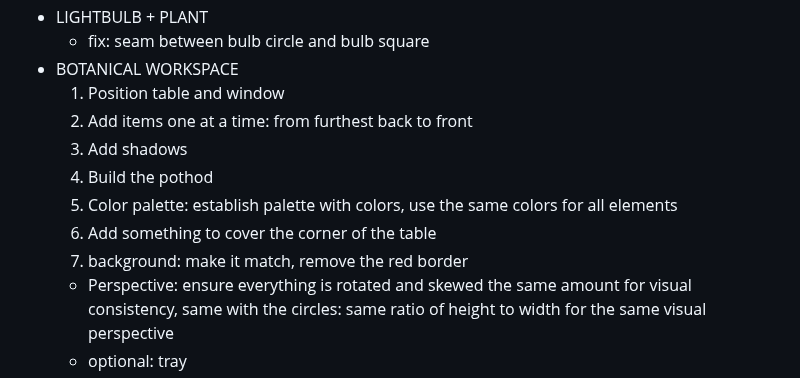
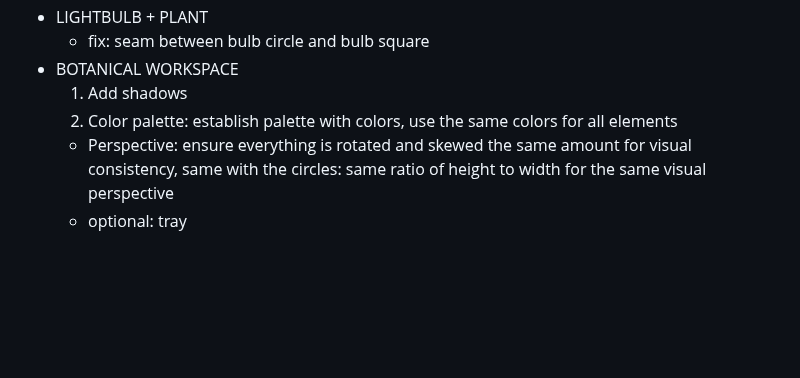
Before and after one commit to aliciawarddev/CSS-Drawings, a Markdown page: backlog.md, the part around the change. GitHub-like rendering; blank space fills up the shorter version.

Commit message:
Update backlog

```diff
--- a/backlog.md
+++ b/backlog.md
@@ -70,13 +70,8 @@
 - LIGHTBULB + PLANT
     - fix: seam between bulb circle and bulb square
 - BOTANICAL WORKSPACE
-    1. Position table and window
-    2. Add items one at a time: from furthest back to front
-    3. Add shadows
-    4. Build the pothod
-    5. Color palette: establish palette with colors, use the same colors for all elements
-    6. Add something to cover the corner of the table
-    7. background: make it match, remove the red border
+    1. Add shadows
+    2. Color palette: establish palette with colors, use the same colors for all elements
     - Perspective: ensure everything is rotated and skewed the same amount for visual consistency, same with the circles: same ratio of height to width for the same visual perspective
     - optional: tray
 - BLANKET
```
